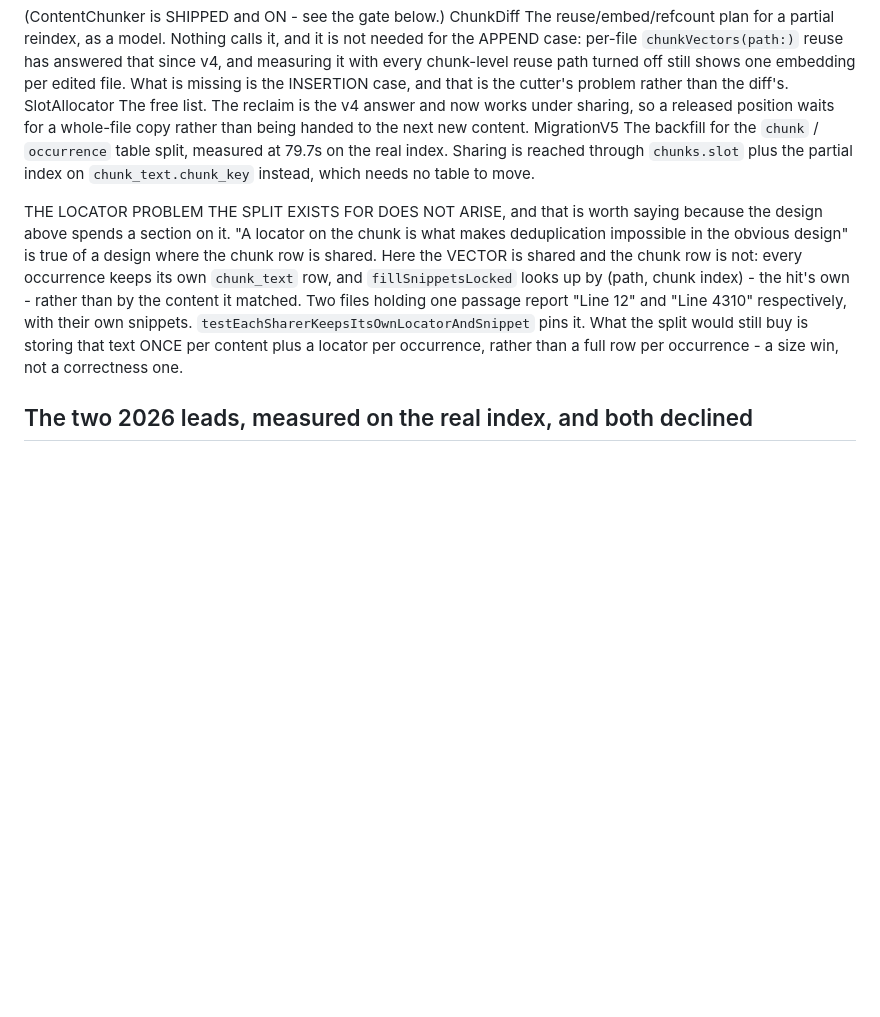
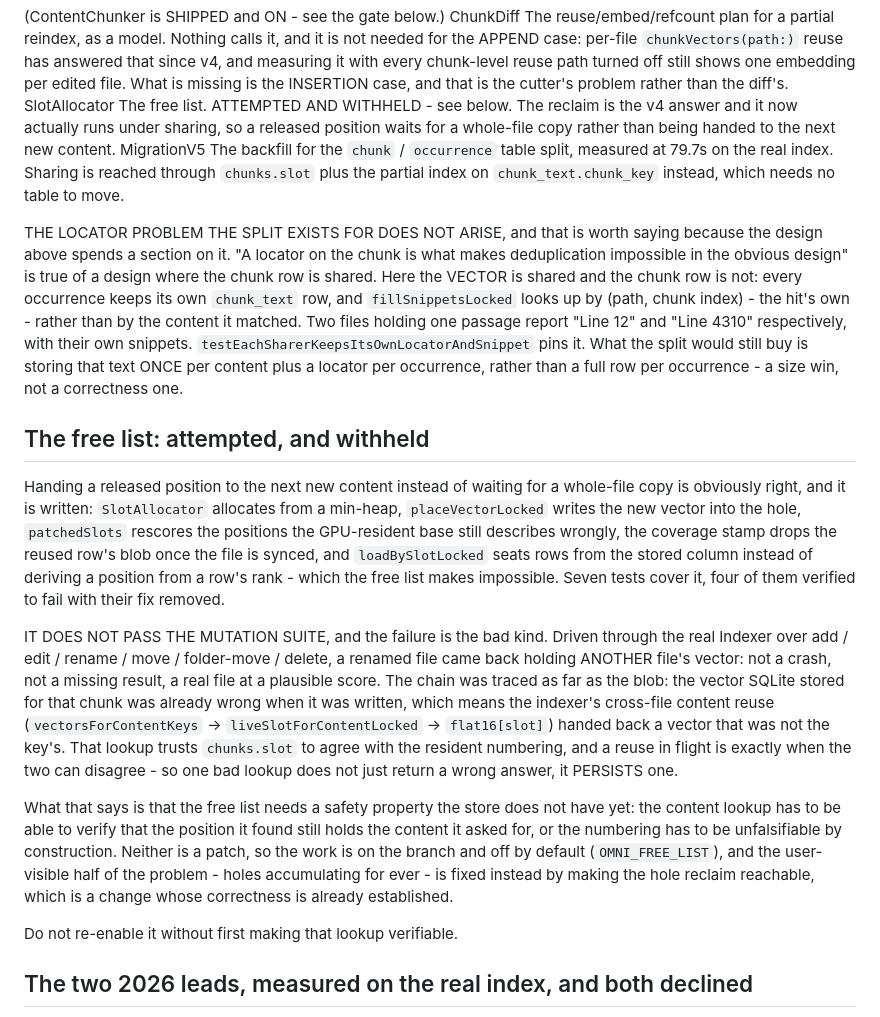
Before and after one commit to hanxiao/omni-macos, a Markdown page: docs/schema-v5.md, the part around the change. GitHub-like rendering; blank space fills up the shorter version.

Commit message:
Write down why the free list is not on
It is written and it has tests, and it does not pass the mutation suite: driven
through the real Indexer over add, edit, rename, move and delete, a renamed file
came back holding another file's vector. The chain was traced to the blob - the
vector SQLite stored for that chunk was already wrong when it was written, which
puts it in the indexer's cross-file content reuse, where a lookup trusts
chunks.slot to agree with the resident numbering. A reuse in flight is exactly
when those two can disagree, so one bad lookup does not merely return a wrong
answer, it persists one.

The note says what the free list needs before it can come back, so the next
attempt starts from there rather than from the same place.

Co-Authored-By: Claude Opus 5 (1M context) <noreply@anthropic.com>
Claude-Session: https://claude.ai/code/session_01RZFeVXi5uTrRDerqxGxe6i

```diff
--- a/docs/schema-v5.md
+++ b/docs/schema-v5.md
@@ -321,9 +321,9 @@ like a delivery list and three of those components deliver nothing yet:
                    reuse has answered that since v4, and measuring it with every chunk-level reuse
                    path turned off still shows one embedding per edited file. What is missing is
                    the INSERTION case, and that is the cutter's problem rather than the diff's.
-  SlotAllocator    The free list. The reclaim is the v4 answer and now works under sharing, so a
-                   released position waits for a whole-file copy rather than being handed to the
-                   next new content.
+  SlotAllocator    The free list. ATTEMPTED AND WITHHELD - see below. The reclaim is the v4
+                   answer and it now actually runs under sharing, so a released position waits for
+                   a whole-file copy rather than being handed to the next new content.
   MigrationV5      The backfill for the `chunk` / `occurrence` table split, measured at 79.7s on
                    the real index. Sharing is reached through `chunks.slot` plus the partial index
                    on `chunk_text.chunk_key` instead, which needs no table to move.
@@ -337,6 +337,35 @@ it matched. Two files holding one passage report "Line 12" and "Line 4310" respe
 their own snippets. `testEachSharerKeepsItsOwnLocatorAndSnippet` pins it. What the split would
 still buy is storing that text ONCE per content plus a locator per occurrence, rather than a full
 row per occurrence - a size win, not a correctness one.
+
+## The free list: attempted, and withheld
+
+Handing a released position to the next new content instead of waiting for a whole-file copy is
+obviously right, and it is written: `SlotAllocator` allocates from a min-heap, `placeVectorLocked`
+writes the new vector into the hole, `patchedSlots` rescores the positions the GPU-resident base
+still describes wrongly, the coverage stamp drops the reused row's blob once the file is synced,
+and `loadBySlotLocked` seats rows from the stored column instead of deriving a position from a
+row's rank - which the free list makes impossible. Seven tests cover it, four of them verified to
+fail with their fix removed.
+
+IT DOES NOT PASS THE MUTATION SUITE, and the failure is the bad kind. Driven through the real
+Indexer over add / edit / rename / move / folder-move / delete, a renamed file came back holding
+ANOTHER file's vector: not a crash, not a missing result, a real file at a plausible score. The
+chain was traced as far as the blob: the vector SQLite stored for that chunk was already wrong
+when it was written, which means the indexer's cross-file content reuse
+(`vectorsForContentKeys` -> `liveSlotForContentLocked` -> `flat16[slot]`) handed back a vector
+that was not the key's. That lookup trusts `chunks.slot` to agree with the resident numbering, and
+a reuse in flight is exactly when the two can disagree - so one bad lookup does not just return a
+wrong answer, it PERSISTS one.
+
+What that says is that the free list needs a safety property the store does not have yet: the
+content lookup has to be able to verify that the position it found still holds the content it
+asked for, or the numbering has to be unfalsifiable by construction. Neither is a patch, so the
+work is on the branch and off by default (`OMNI_FREE_LIST`), and the user-visible half of the
+problem - holes accumulating for ever - is fixed instead by making the hole reclaim reachable,
+which is a change whose correctness is already established.
+
+Do not re-enable it without first making that lookup verifiable.
 
 ## The two 2026 leads, measured on the real index, and both declined
 
```
